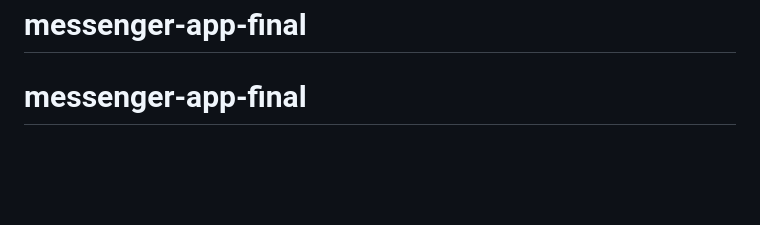
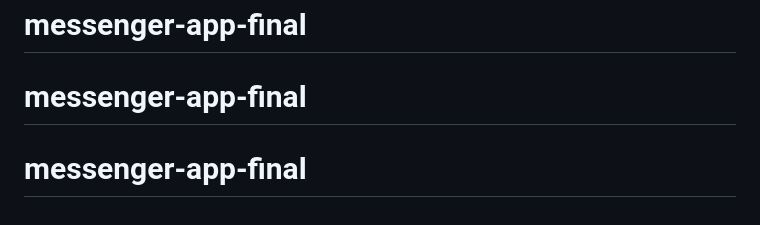
Before and after one commit to n80406763-tech/messenger-app-final, a Markdown page: README.md, the part around the change. GitHub-like rendering; blank space fills up the shorter version.

```diff
--- a/README.md
+++ b/README.md
@@ -59,3 +59,4 @@ node server.js
 - Это семейный MVP: для публичного сервиса нужна полноценная модель сессий, аудит и более строгие политики безопасности.
 # messenger-app-final
 # messenger-app-final
+# messenger-app-final
```
